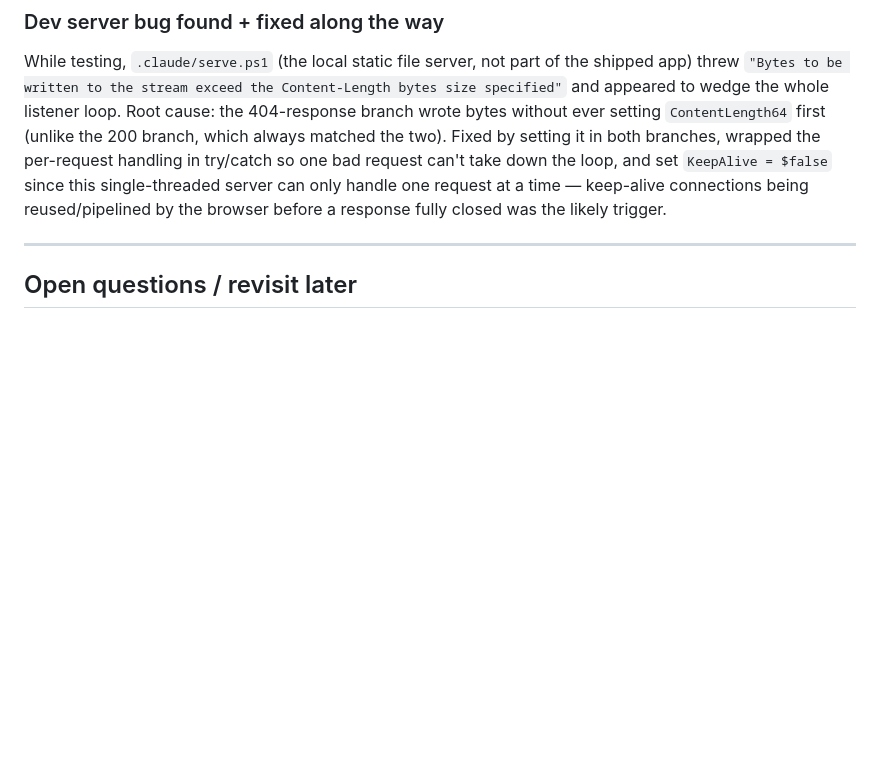
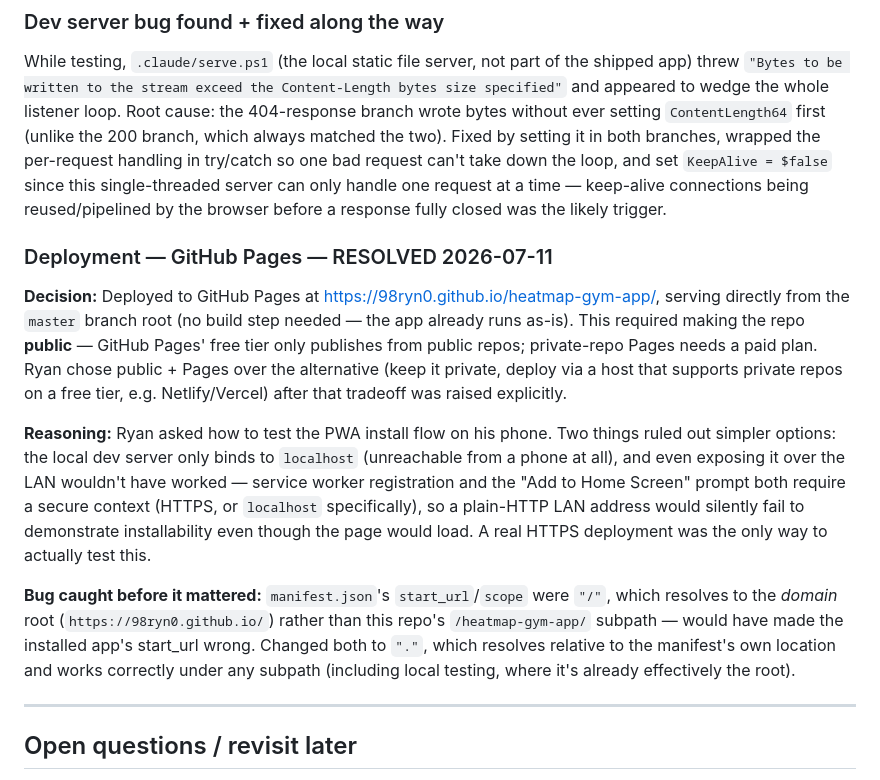
Before and after one commit to 98RYN0/heatmap-gym-app, a Markdown page: docs/decisions.md, the part around the change. GitHub-like rendering; blank space fills up the shorter version.

```diff
--- a/docs/decisions.md
+++ b/docs/decisions.md
@@ -248,6 +248,13 @@ verification. Comparing everything in one consistent reference frame
 ### Dev server bug found + fixed along the way
 While testing, `.claude/serve.ps1` (the local static file server, not part of the shipped app) threw `"Bytes to be written to the stream exceed the Content-Length bytes size specified"` and appeared to wedge the whole listener loop. Root cause: the 404-response branch wrote bytes without ever setting `ContentLength64` first (unlike the 200 branch, which always matched the two). Fixed by setting it in both branches, wrapped the per-request handling in try/catch so one bad request can't take down the loop, and set `KeepAlive = $false` since this single-threaded server can only handle one request at a time — keep-alive connections being reused/pipelined by the browser before a response fully closed was the likely trigger.
 
+### Deployment — GitHub Pages — RESOLVED 2026-07-11
+**Decision:** Deployed to GitHub Pages at https://98ryn0.github.io/heatmap-gym-app/, serving directly from the `master` branch root (no build step needed — the app already runs as-is). This required making the repo **public** — GitHub Pages' free tier only publishes from public repos; private-repo Pages needs a paid plan. Ryan chose public + Pages over the alternative (keep it private, deploy via a host that supports private repos on a free tier, e.g. Netlify/Vercel) after that tradeoff was raised explicitly.
+
+**Reasoning:** Ryan asked how to test the PWA install flow on his phone. Two things ruled out simpler options: the local dev server only binds to `localhost` (unreachable from a phone at all), and even exposing it over the LAN wouldn't have worked — service worker registration and the "Add to Home Screen" prompt both require a secure context (HTTPS, or `localhost` specifically), so a plain-HTTP LAN address would silently fail to demonstrate installability even though the page would load. A real HTTPS deployment was the only way to actually test this.
+
+**Bug caught before it mattered:** `manifest.json`'s `start_url`/`scope` were `"/"`, which resolves to the *domain* root (`https://98ryn0.github.io/`) rather than this repo's `/heatmap-gym-app/` subpath — would have made the installed app's start_url wrong. Changed both to `"."`, which resolves relative to the manifest's own location and works correctly under any subpath (including local testing, where it's already effectively the root).
+
 ---
 
 ## Open questions / revisit later
```
Also changed, not shown: README.md (+4 -0 lines).
